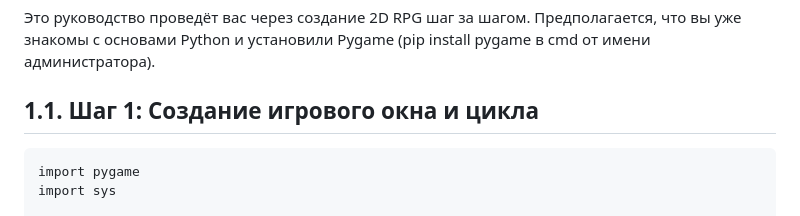
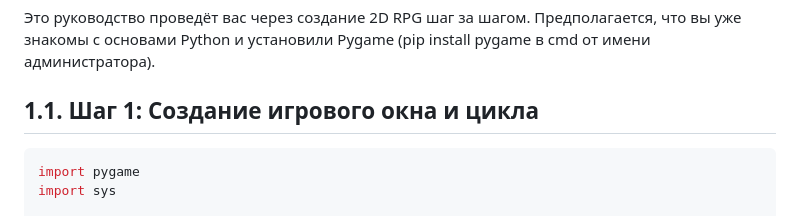
Before and after one commit to Savely00001/project-practice, a Markdown page: docs/technical_manual.md, the part around the change. GitHub-like rendering.

````diff
--- a/docs/technical_manual.md
+++ b/docs/technical_manual.md
@@ -11,7 +11,7 @@
 
 ## 1.1. Шаг 1: Создание игрового окна и цикла
 
-```
+```Python
 import pygame
 import sys
 
````
